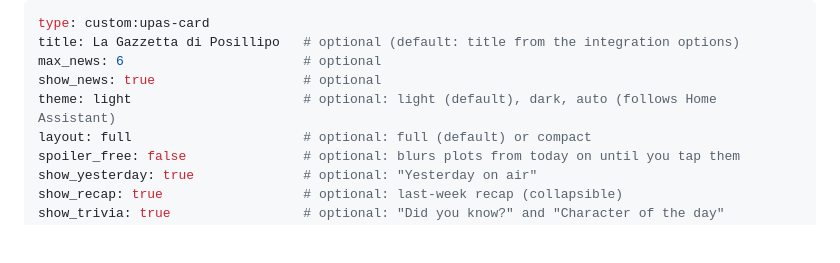
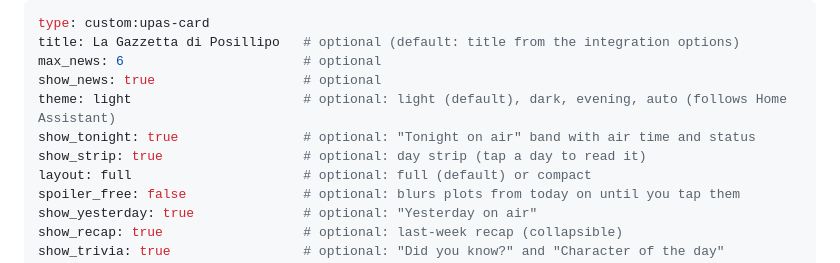
Before and after one commit to stefanodr/ha-upas, a Markdown page: README.md, the part around one of its changes. Drawn GitHub-style; blank space fills up the shorter version.

```diff
--- a/README.md
+++ b/README.md
@@ -68,7 +75,9 @@ type: custom:upas-card
 title: La Gazzetta di Posillipo   # optional (default: title from the integration options)
 max_news: 6                       # optional
 show_news: true                   # optional
-theme: light                      # optional: light (default), dark, auto (follows Home Assistant)
+theme: light                      # optional: light (default), dark, evening, auto (follows Home Assistant)
+show_tonight: true                # optional: "Tonight on air" band with air time and status
+show_strip: true                  # optional: day strip (tap a day to read it)
 layout: full                      # optional: full (default) or compact
 spoiler_free: false               # optional: blurs plots from today on until you tap them
 show_yesterday: true              # optional: "Yesterday on air"
```
Also changed, not shown: other parts of README.md (+8 -1 lines), CHANGELOG.md (+15 -0 lines), README.it.md (+8 -1 lines), docs/preview-1.2.png (added), docs/preview-evening.png (added), 2 other files.
